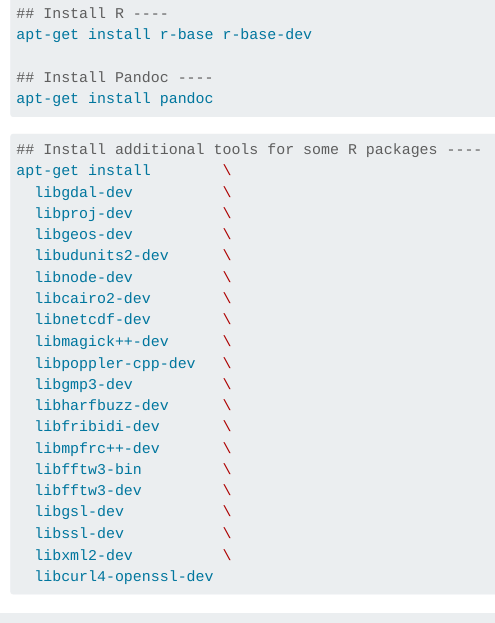
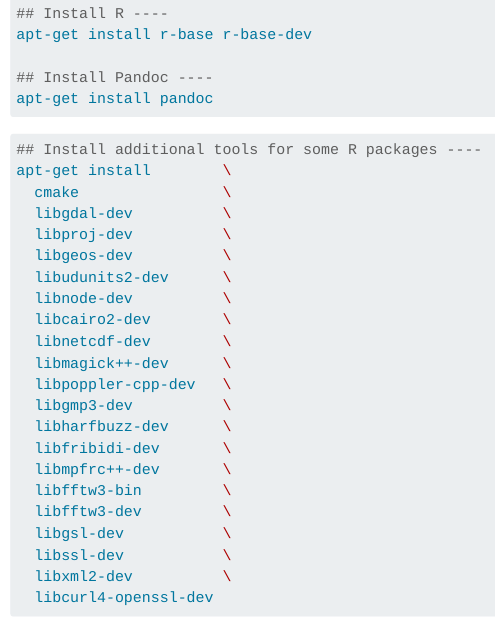
Before and after one commit to FRBCesab/rossinante, a Quarto document (chapters/administration.qmd): the page in a window 1100 px wide, from 4660 px down. Rendered offline with R 4.5, knitr and Pandoc in place of Quarto, with nearby package versions.

Commit message:
admin: add cmake required by lme4

````diff
--- a/chapters/administration.qmd
+++ b/chapters/administration.qmd
@@ -262,6 +262,7 @@ apt-get install pandoc
 ```sh
 ## Install additional tools for some R packages ----
 apt-get install        \
+  cmake                \
   libgdal-dev          \
   libproj-dev          \
   libgeos-dev          \
````
